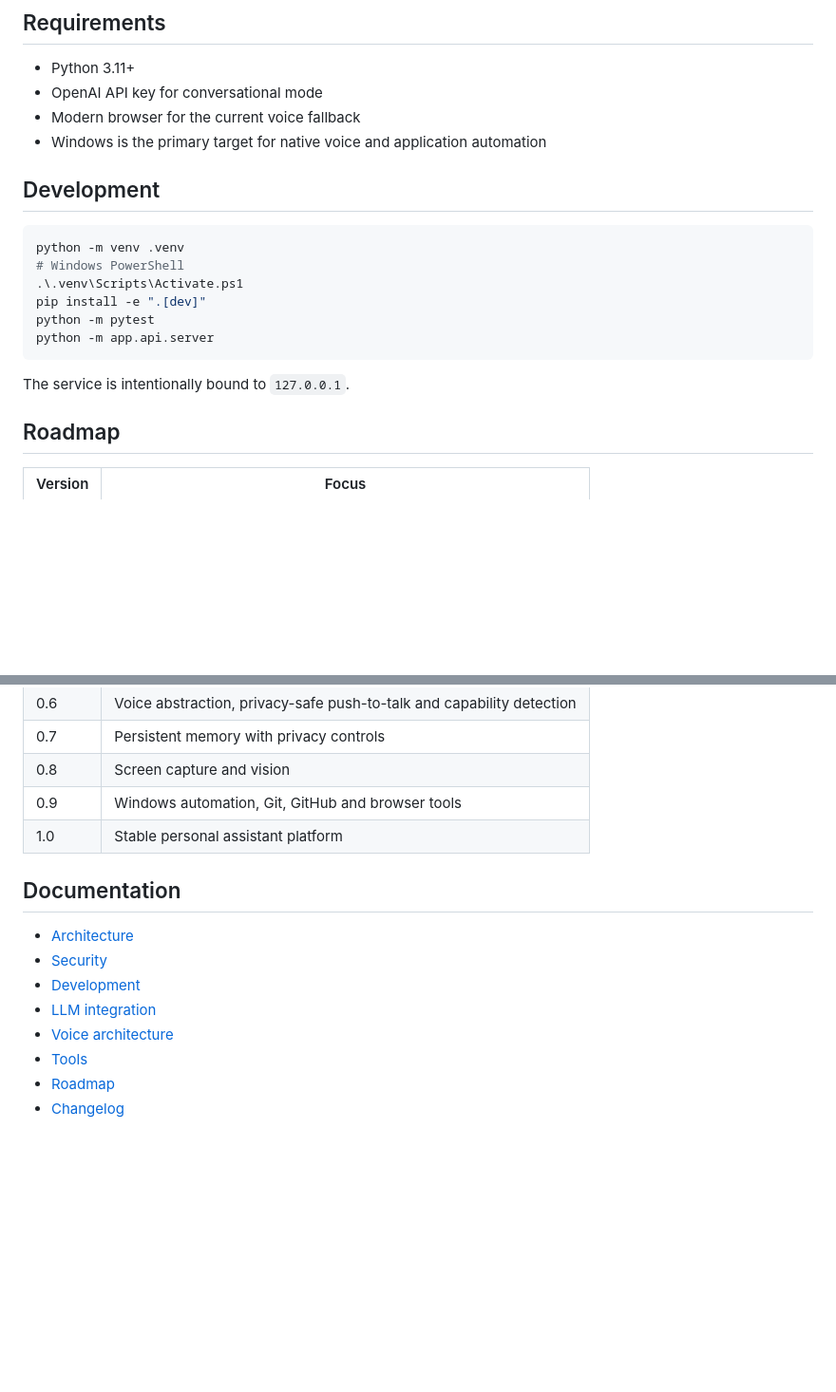
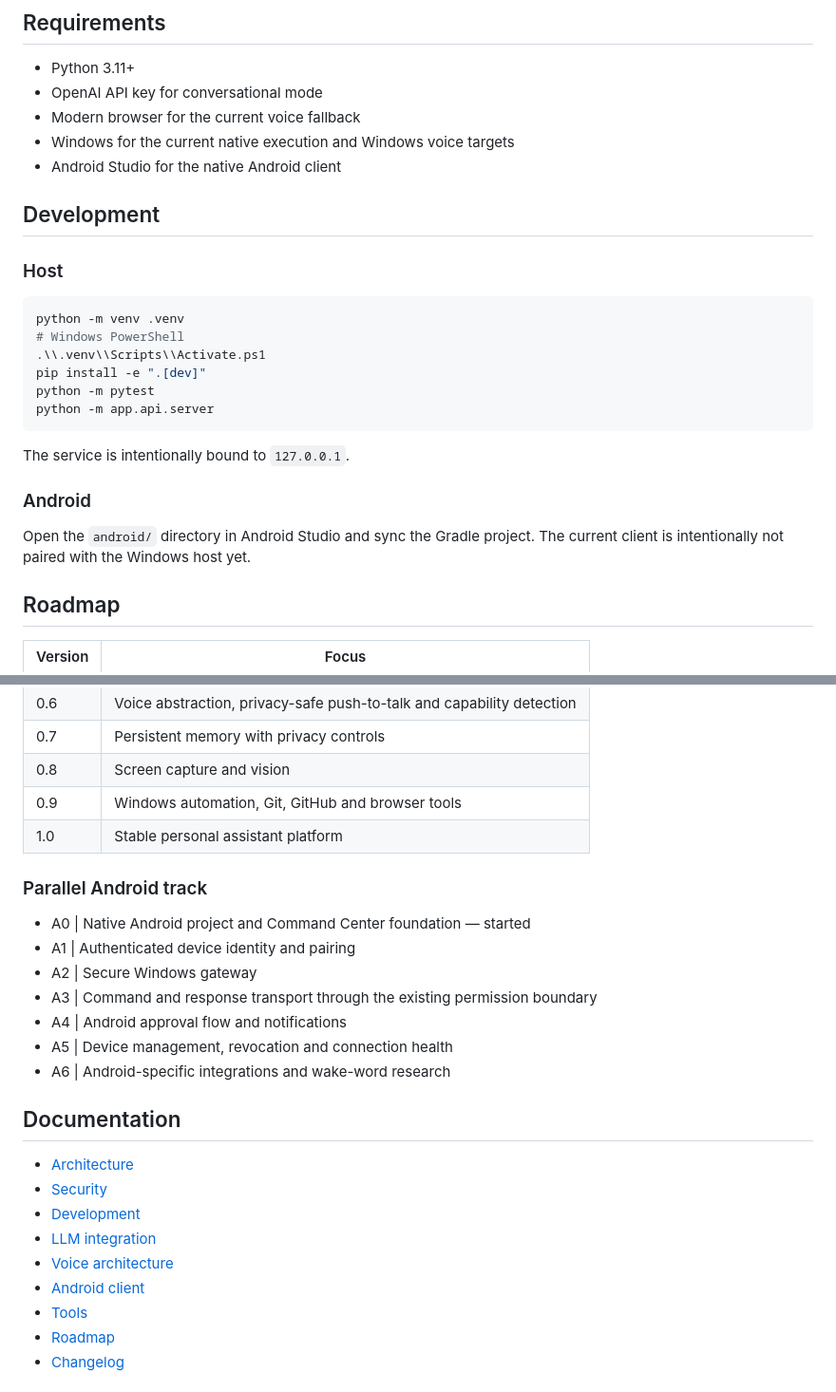
Before and after one commit to AngeloBraga12/Jarvis-, a Markdown page: README.md, 2 parts joined by grey strips. Shown at 95% size. Drawn GitHub-style; blank space fills up the shorter version.

````diff
--- a/README.md
+++ b/README.md
@@ -41,20 +55,27 @@ Current tools are read-only system status, read-only system health, current time
 - Python 3.11+
 - OpenAI API key for conversational mode
 - Modern browser for the current voice fallback
-- Windows is the primary target for native voice and application automation
+- Windows for the current native execution and Windows voice targets
+- Android Studio for the native Android client
 
 ## Development
+
+### Host
 
 ```bash
 python -m venv .venv
 # Windows PowerShell
-.\.venv\Scripts\Activate.ps1
+.\\.venv\\Scripts\\Activate.ps1
 pip install -e ".[dev]"
 python -m pytest
 python -m app.api.server
 ```
 
 The service is intentionally bound to `127.0.0.1`.
+
+### Android
+
+Open the `android/` directory in Android Studio and sync the Gradle project. The current client is intentionally not paired with the Windows host yet.
 
 ## Roadmap
 
@@ -71,6 +92,16 @@ The service is intentionally bound to `127.0.0.1`.
 | 0.9 | Windows automation, Git, GitHub and browser tools |
 | 1.0 | Stable personal assistant platform |
 
+### Parallel Android track
+
+- A0 | Native Android project and Command Center foundation — started
+- A1 | Authenticated device identity and pairing
+- A2 | Secure Windows gateway
+- A3 | Command and response transport through the existing permission boundary
+- A4 | Android approval flow and notifications
+- A5 | Device management, revocation and connection health
+- A6 | Android-specific integrations and wake-word research
+
 ## Documentation
 
 - [Architecture](docs/architecture.md)
@@ -78,6 +109,7 @@ The service is intentionally bound to `127.0.0.1`.
 - [Development](docs/development.md)
 - [LLM integration](docs/llm.md)
 - [Voice architecture](docs/voice.md)
+- [Android client](docs/android.md)
 - [Tools](docs/tools.md)
 - [Roadmap](docs/roadmap.md)
 - [Changelog](CHANGELOG.md)
````
Also changed, not shown: other parts of README.md (+23 -9 lines).
